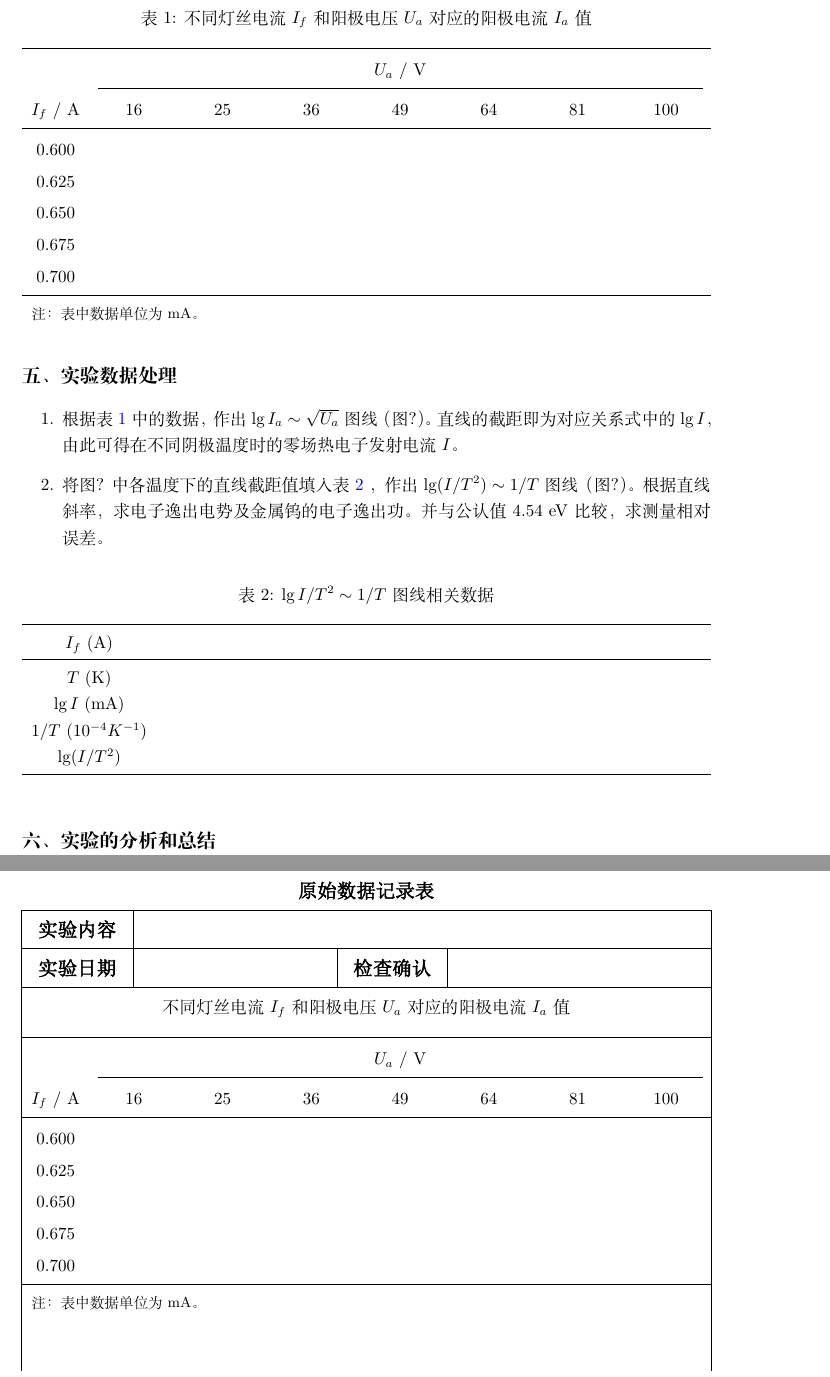
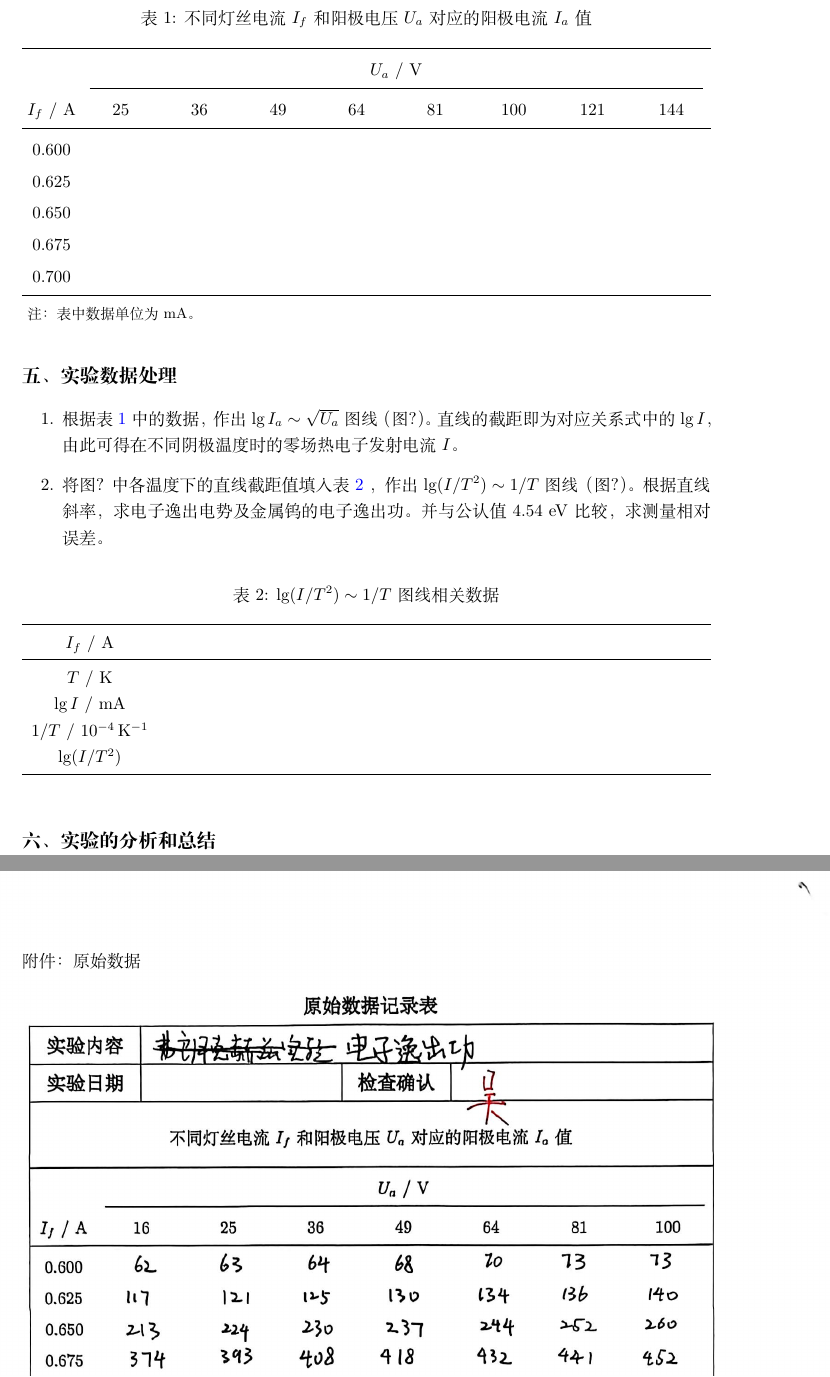
Before and after one commit to WangYiJie020/scut-phy-lab-rpt, a LaTeX document (src/exp1-电子逸出功/main.tex, which reads src/template/myrpt.cls): two parts of pages 3 and 4 of 4, joined at a grey line, cut so that both start at the same text. Compiled offline with XeLaTeX.

Commit message:
upd exp1-电子逸出功 with new template cls

```diff
--- a/src/exp1-电子逸出功/main.tex
+++ b/src/exp1-电子逸出功/main.tex
@@ -1,7 +1,5 @@
 \documentclass{../template/myrpt}
-\usepackage{wallpaper}
-
-\title{电子逸出功的测量}
+\ExamName{电子逸出功的测量}
 
 \begin{document}
 \maketitle
@@ -102,28 +100,27 @@ $$
 \end{minipage}
 
 \newcolumntype{Y}{>{\centering\arraybackslash}X}
-\begin{table}[htbp]
+\begin{LabRecordTable}
   \centering
-  % 使用 \renewcommand{\arraystretch}{1.2} 增加行高，让表格不那么拥挤
   \renewcommand{\arraystretch}{1.2}
-  \caption{不同灯丝电流 $I_f$ 和阳极电压 $U_a$ 对应的阳极电流 $I_a$ 值} \label{table1}
-
-  % 如果列数固定，有时直接用 tabular 比 tabularx 更容易控制间距
-  \begin{tabularx}{\textwidth}{c *{7}{Y}}
+  \caption{不同灯丝电流 $I_f$ 和阳极电压 $U_a$ 对应的阳极电流 $I_a$ 值}
+  \label{table1}
+  \setlength{\tabcolsep}{3.5pt}
+  \begin{tabularx}{\textwidth}{c *{8}{Y}}
     \toprule
-    & \multicolumn{7}{c}{$U_a$ / V} \\
-    \cmidrule(lr){2-8}
-    $I_f$ / A & 16 & 25 & 36 & 49 & 64 & 81 & 100 \\
+    & \multicolumn{8}{c}{$U_a$ / V} \\
+    \cmidrule(lr){2-9}
+    $I_f$ / A & 25 & 36 & 49 & 64 & 81 & 100 & 121 & 144 \\
     \midrule
-    0.600 & & & & & & & \\
-    0.625 & & & & & & & \\
-    0.650 & & & & & & & \\
-    0.675 & & & & & & & \\
-    0.700 & & & & & & & \\
+    0.600 & & & & & & & & \\
+    0.625 & & & & & & & & \\
+    0.650 & & & & & & & & \\
+    0.675 & & & & & & & & \\
+    0.700 & & & & & & & & \\
     \bottomrule
-    \multicolumn{8}{l}{\small 注：表中数据单位为 mA。} % 如果 caption 太长，可以在这里注明单位
+    \multicolumn{9}{l}{\small 注：表中数据单位为 mA。}
   \end{tabularx}
-\end{table}
+\end{LabRecordTable}
 
 \section{实验数据处理}
 \begin{enumerate}
@@ -133,14 +130,15 @@ $$
 
 \begin{table}[htbp]
   \centering
-  \caption{ $\lg I/T^2\sim 1/T$ 图线相关数据} \label{table2}
-  \begin{tabularx}{\textwidth}{c*{5}{X}}
+  \caption{$\lg(I/T^2)\sim 1/T$ 图线相关数据}
+  \label{table2}
+  \begin{tabularx}{\textwidth}{c *{5}{Y}}
     \toprule
-    $I_f$ (A) & & & & & \\
+    $I_f$ / A & & & & & \\
     \midrule
-    $T$ (K) & & & & & \\
-    $\lg I$ (mA) & & & & & \\
-    $1/T$ ($10^{-4} K^{-1}$) & & & & & \\
+    $T$ / K & & & & & \\
+    $\lg I$ / mA & & & & & \\
+    $1/T$ / $10^{-4}\,\mathrm{K}^{-1}$ & & & & & \\
     $\lg(I/T^2)$ & & & & & \\
     \bottomrule
   \end{tabularx}
@@ -150,29 +148,7 @@ $$
 
 \newpage
 
-\insertRawDataPage
-
-\begin{table}[htbp]
-  \centering
-  % 使用 \renewcommand{\arraystretch}{1.2} 增加行高，让表格不那么拥挤
-  \renewcommand{\arraystretch}{1.2}
-  \caption*{不同灯丝电流 $I_f$ 和阳极电压 $U_a$ 对应的阳极电流 $I_a$ 值}
-
-  % 如果列数固定，有时直接用 tabular 比 tabularx 更容易控制间距
-  \begin{tabularx}{\textwidth}{c *{7}{Y}}
-    \toprule
-    & \multicolumn{7}{c}{$U_a$ / V} \\
-    \cmidrule(lr){2-8}
-    $I_f$ / A & 16 & 25 & 36 & 49 & 64 & 81 & 100 \\
-    \midrule
-    0.600 & & & & & & & \\
-    0.625 & & & & & & & \\
-    0.650 & & & & & & & \\
-    0.675 & & & & & & & \\
-    0.700 & & & & & & & \\
-    \bottomrule
-    \multicolumn{8}{l}{\small 注：表中数据单位为 mA。} % 如果 caption 太长，可以在这里注明单位
-  \end{tabularx}
-\end{table}
+% \insertRawDataPage
+\insertSignedDataPage
 
 \end{document}
--- a/src/template/myrpt.cls
+++ b/src/template/myrpt.cls
@@ -162,7 +162,7 @@
 \makeatletter
 \newcommand{\insertRawDataPage}{
     \newpage\ThisCenterWallPaper{1}{../template/原始数据记录表.pdf}
-    \vspace*{1.05cm}
+    \vspace*{1.15cm}
     \hspace{1.8cm}
     \@ExamName
     \vspace*{1cm}
```
Also changed, not shown: src/exp1-电子逸出功/data/signed_RawRecord.jpg (added).
